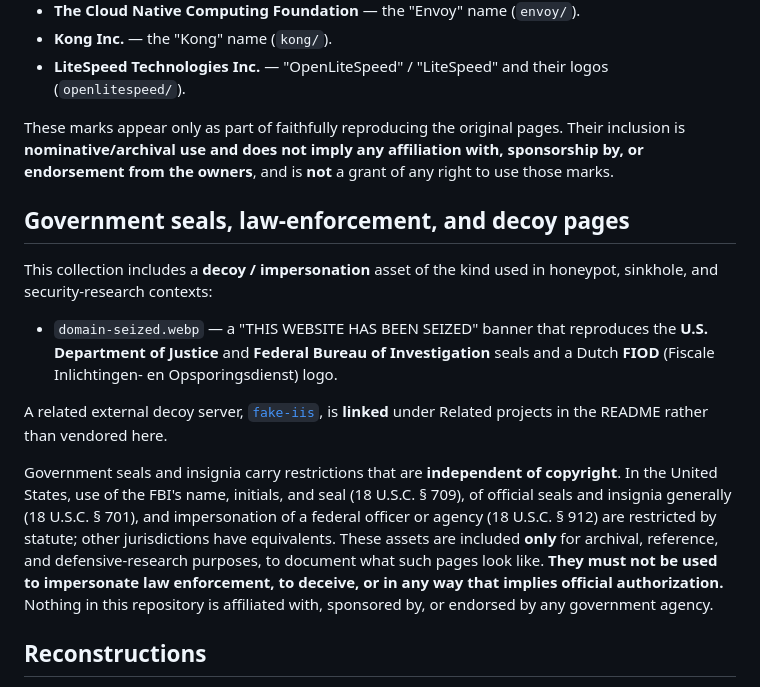
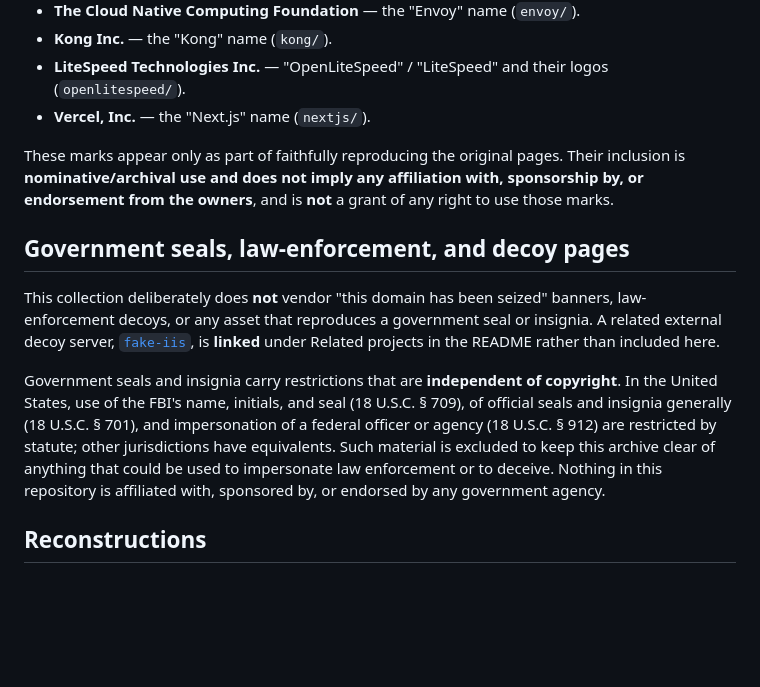
Before and after one commit to MichalAFerber/default-web-pages, a Markdown page: NOTICE.md, the part around the change. Rendered like a GitHub page; blank space fills up the shorter version.

```diff
--- a/NOTICE.md
+++ b/NOTICE.md
@@ -57,6 +57,7 @@ licensed:
 - **The Cloud Native Computing Foundation** — the "Envoy" name (`envoy/`).
 - **Kong Inc.** — the "Kong" name (`kong/`).
 - **LiteSpeed Technologies Inc.** — "OpenLiteSpeed" / "LiteSpeed" and their logos (`openlitespeed/`).
+- **Vercel, Inc.** — the "Next.js" name (`nextjs/`).
 
 These marks appear only as part of faithfully reproducing the original pages. Their
 inclusion is **nominative/archival use and does not imply any affiliation with,
@@ -65,24 +66,18 @@ use those marks.
 
 ## Government seals, law-enforcement, and decoy pages
 
-This collection includes a **decoy / impersonation** asset of the kind used in honeypot,
-sinkhole, and security-research contexts:
-
-- `domain-seized.webp` — a "THIS WEBSITE HAS BEEN SEIZED" banner that reproduces the
-  **U.S. Department of Justice** and **Federal Bureau of Investigation** seals and a Dutch
-  **FIOD** (Fiscale Inlichtingen- en Opsporingsdienst) logo.
-
-A related external decoy server, [`fake-iis`](https://github.com/aayusharyan/fake-iis), is
-**linked** under Related projects in the README rather than vendored here.
+This collection deliberately does **not** vendor "this domain has been seized" banners,
+law-enforcement decoys, or any asset that reproduces a government seal or insignia. A
+related external decoy server, [`fake-iis`](https://github.com/aayusharyan/fake-iis), is
+**linked** under Related projects in the README rather than included here.
 
 Government seals and insignia carry restrictions that are **independent of copyright**. In
 the United States, use of the FBI's name, initials, and seal (18 U.S.C. § 709), of official
 seals and insignia generally (18 U.S.C. § 701), and impersonation of a federal officer or
 agency (18 U.S.C. § 912) are restricted by statute; other jurisdictions have equivalents.
-These assets are included **only** for archival, reference, and defensive-research purposes,
-to document what such pages look like. **They must not be used to impersonate law
-enforcement, to deceive, or in any way that implies official authorization.** Nothing in
-this repository is affiliated with, sponsored by, or endorsed by any government agency.
+Such material is excluded to keep this archive clear of anything that could be used to
+impersonate law enforcement or to deceive. Nothing in this repository is affiliated with,
+sponsored by, or endorsed by any government agency.
 
 ## Reconstructions
 
```
Also changed, not shown: README.md (+4 -0 lines), SOURCES.md (+9 -7 lines).
